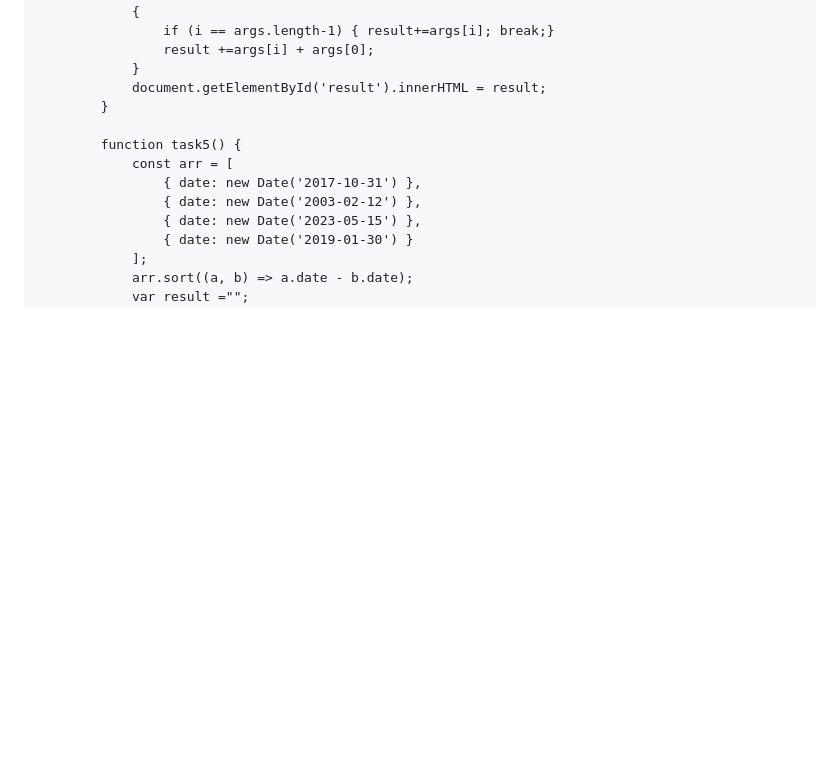
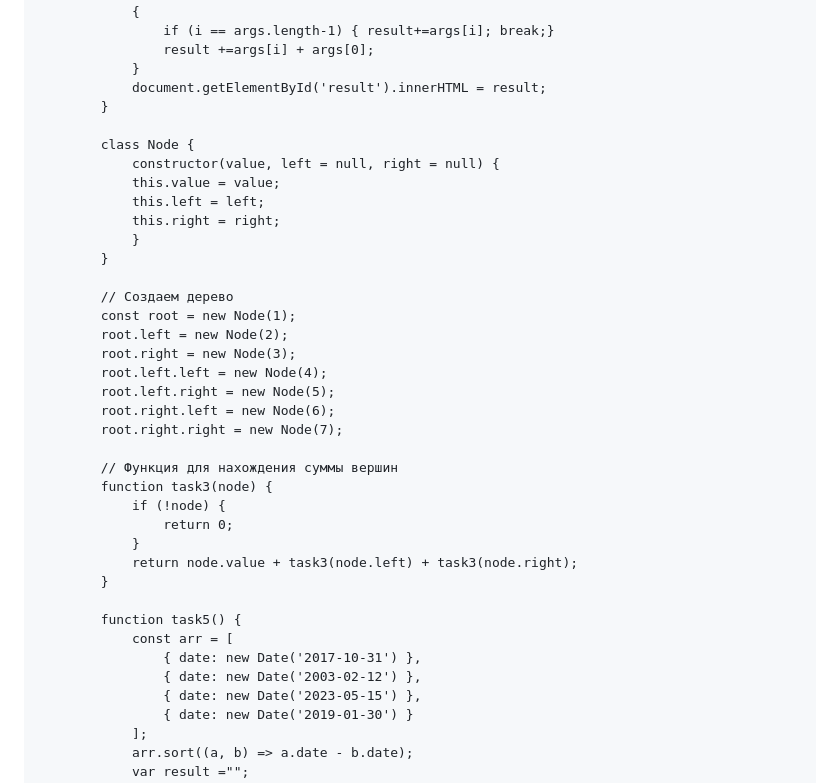
Before and after one commit to MovingX/lab9, a Markdown page: README.md, the part around the change. Drawn GitHub-style; blank space fills up the shorter version.

```diff
--- a/README.md
+++ b/README.md
@@ -88,6 +88,31 @@
 				result +=args[i] + args[0];
 			}
 			document.getElementById('result').innerHTML = result;
+		}
+
+		class Node {
+			constructor(value, left = null, right = null) {
+			this.value = value;
+			this.left = left;
+			this.right = right;
+			}
+		}
+
+		// Создаем дерево
+		const root = new Node(1);
+		root.left = new Node(2);
+		root.right = new Node(3);
+		root.left.left = new Node(4);
+		root.left.right = new Node(5);
+		root.right.left = new Node(6);
+		root.right.right = new Node(7);
+
+		// Функция для нахождения суммы вершин
+		function task3(node) {
+			if (!node) {
+				return 0;
+			}
+			return node.value + task3(node.left) + task3(node.right);
 		}
 
 		function task5() {
```
